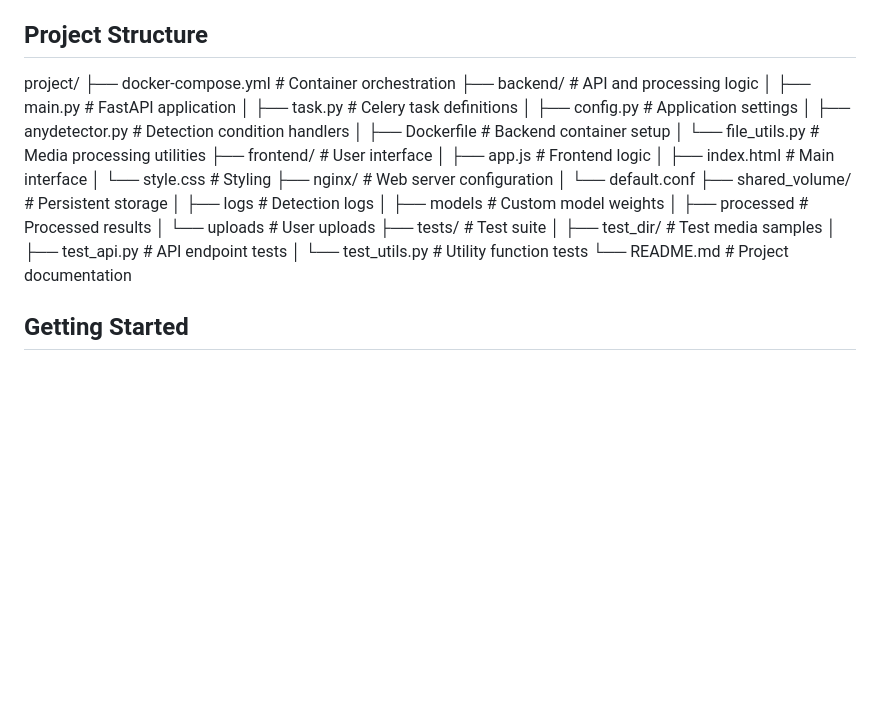
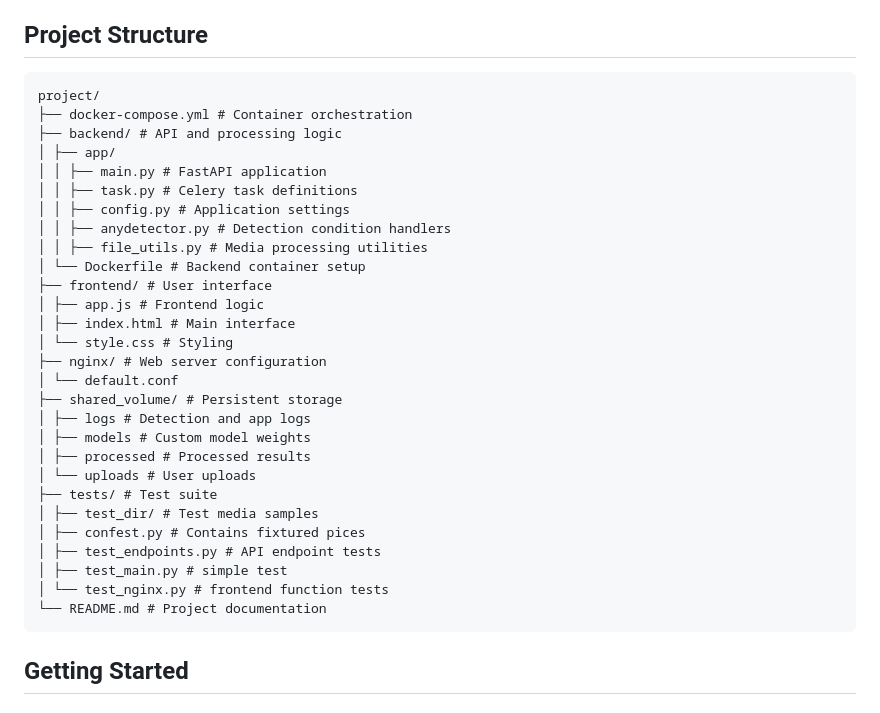
Before and after one commit to YurySalyatov/fastApiYOLOService, a Markdown page: README.md, the part around the change. Drawn GitHub-style; blank space fills up the shorter version.

````diff
--- a/README.md
+++ b/README.md
@@ -46,15 +46,17 @@ The system is containerized using Docker for easy deployment and scales with Cel
 
 ## Project Structure
 
+```
 project/
 ├── docker-compose.yml # Container orchestration
 ├── backend/ # API and processing logic
-│ ├── main.py # FastAPI application
-│ ├── task.py # Celery task definitions
-│ ├── config.py # Application settings
-│ ├── anydetector.py # Detection condition handlers
-│ ├── Dockerfile # Backend container setup
-│ └── file_utils.py # Media processing utilities
+│ ├── app/
+│ │ ├── main.py # FastAPI application
+│ │ ├── task.py # Celery task definitions
+│ │ ├── config.py # Application settings
+│ │ ├── anydetector.py # Detection condition handlers
+│ │ ├── file_utils.py # Media processing utilities
+│ └── Dockerfile # Backend container setup
 ├── frontend/ # User interface
 │ ├── app.js # Frontend logic
 │ ├── index.html # Main interface
@@ -62,16 +64,18 @@ project/
 ├── nginx/ # Web server configuration
 │ └── default.conf
 ├── shared_volume/ # Persistent storage
-│ ├── logs # Detection logs
+│ ├── logs # Detection and app logs
 │ ├── models # Custom model weights
 │ ├── processed # Processed results
 │ └── uploads # User uploads
 ├── tests/ # Test suite
 │ ├── test_dir/ # Test media samples
-│ ├── test_api.py # API endpoint tests
-│ └── test_utils.py # Utility function tests
+│ ├── confest.py # Contains fixtured pices
+│ ├── test_endpoints.py # API endpoint tests
+│ ├── test_main.py # simple test
+│ └── test_nginx.py # frontend function tests
 └── README.md # Project documentation
-
+```
 ## Getting Started
 
 ### Prerequisites
````
